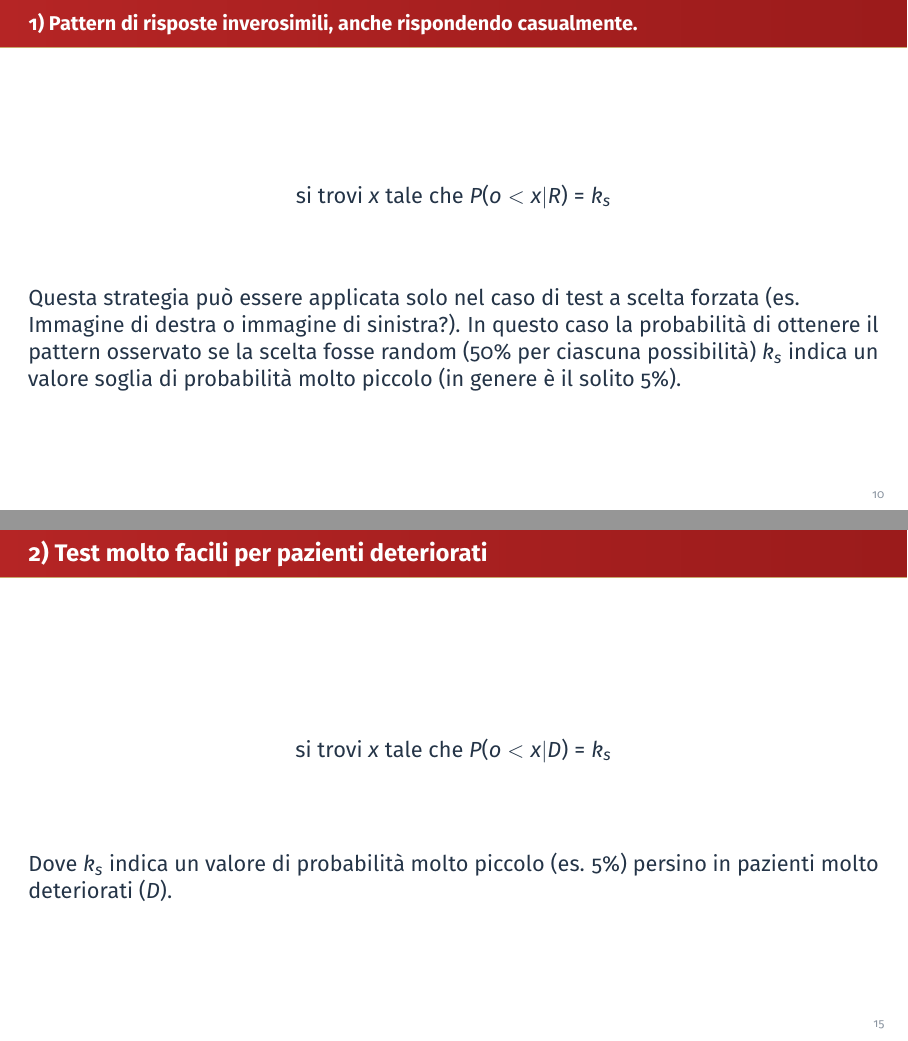
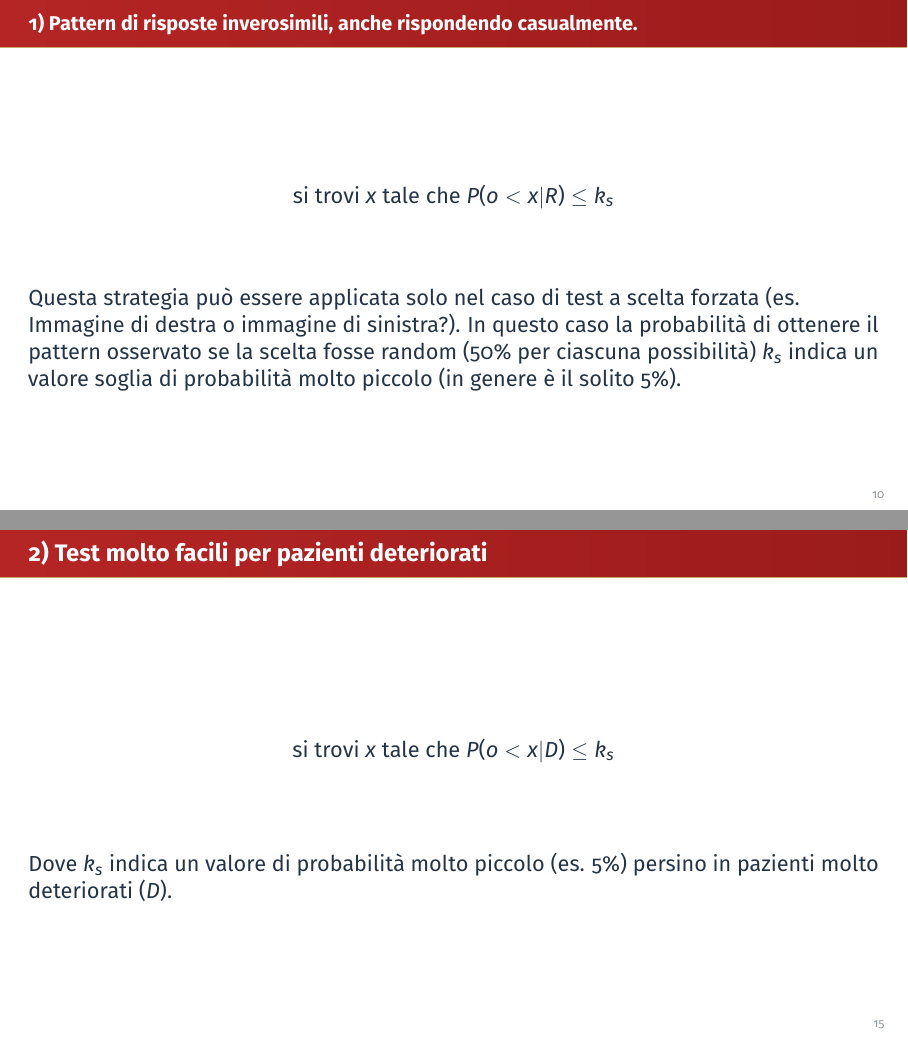
Before and after one commit to giorgioarcara/Slides-Metodi-Statistici-Neuropsi-Forense, LaTeX slides (07_Simulazione_e_validità_di_performance.tex): pages 10 and 15 of 37, joined at a grey line. Compiled offline with pdfLaTeX.

Commit message:
07: soglia di simulazione definita con P(o < x | ·) <= k_s invece di = k_s
Co-Authored-By: Claude Opus 5.5 <noreply@anthropic.com>

```diff
--- a/07_Simulazione_e_validità_di_performance.tex
+++ b/07_Simulazione_e_validità_di_performance.tex
@@ -462,7 +462,7 @@ rispondendo casualmente.}
 \phantomsection\label{pattern-di-risposte-inverosimili-anche-rispondendo-casualmente.}
 \vfill
 {\center
-$\text{si trovi}\ x\ \text{tale che}\ P(o < x | R) = k_s$
+$\text{si trovi}\ x\ \text{tale che}\ P(o < x | R) \leq k_s$
 \vfill
 }
 
@@ -552,7 +552,7 @@ casualmente.
 \phantomsection\label{test-molto-facili-per-pazienti-deteriorati}
 \vfill
 {\center
-$\text{si trovi}\ x\ \text{tale che}\ P(o < x | D) = k_s$
+$\text{si trovi}\ x\ \text{tale che}\ P(o < x | D) \leq k_s$
 \vfill
 }
 
```
Also changed, not shown: 07_Simulazione_e_validità_di_performance.pdf, 1 other file.
